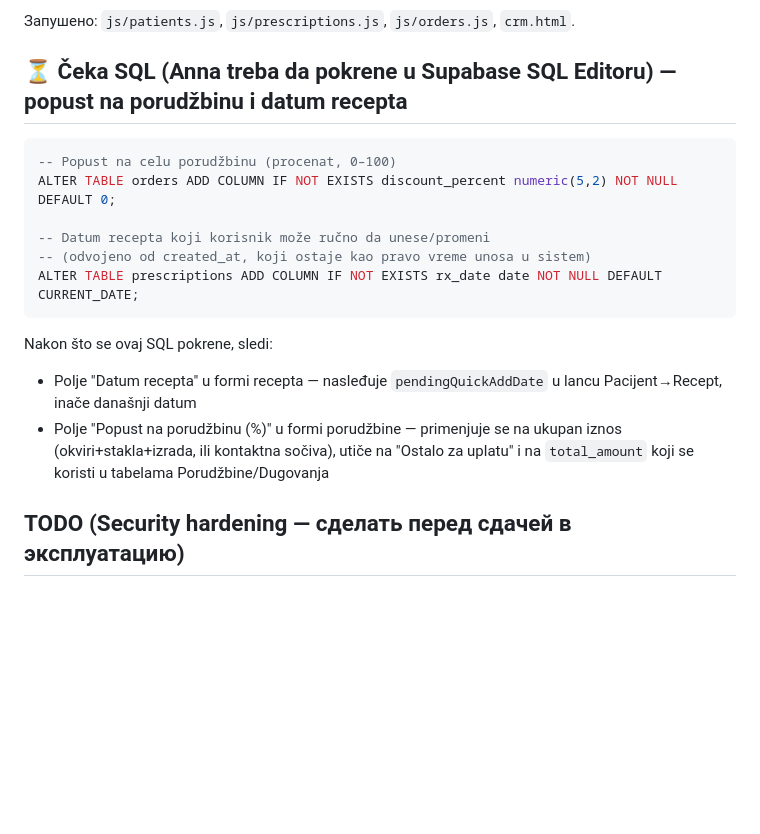
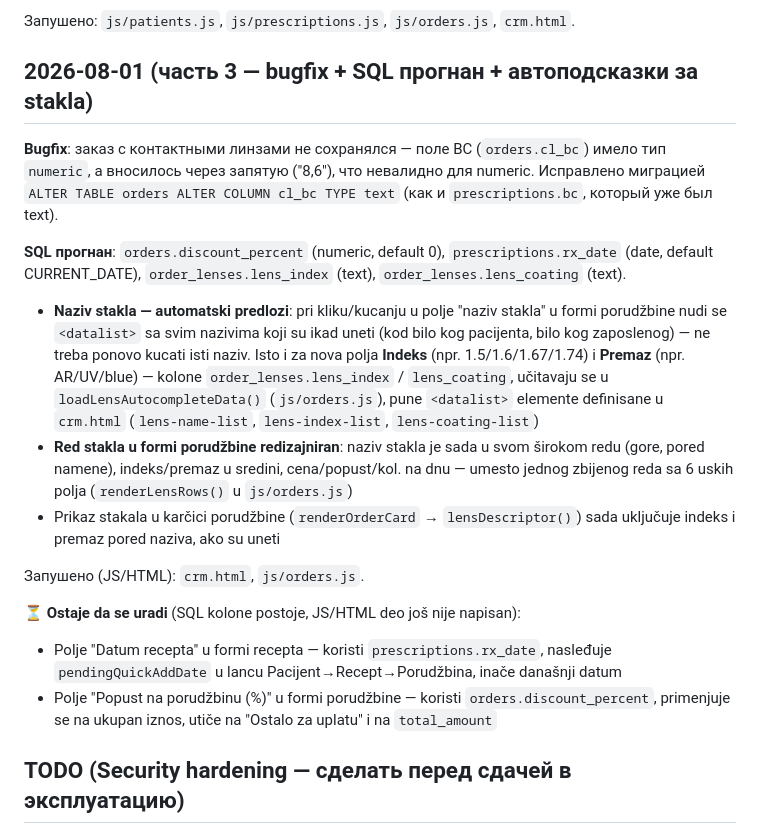
Before and after one commit to AnnaNvslv/ginter-crm, a Markdown page: FIXES.md, the part around the change. GitHub-like rendering; blank space fills up the shorter version.

Commit message:
docs: обновлён FIXES.md — автоподсказки стёкол (название/индекс/покрытие), фикс BC контактных линз, SQL для скидки и даты рецепта прогнан но ещё не реализован в JS

````diff
--- a/FIXES.md
+++ b/FIXES.md
@@ -84,20 +84,20 @@ SQL выполнен: `prescriptions` получила `bc`, `dia`, `checked_by`
 
 Запушено: `js/patients.js`, `js/prescriptions.js`, `js/orders.js`, `crm.html`.
 
-## ⏳ Čeka SQL (Anna treba da pokrene u Supabase SQL Editoru) — popust na porudžbinu i datum recepta
+## 2026-08-01 (часть 3 — bugfix + SQL прогнан + автоподсказки за stakla)
+**Bugfix**: заказ с контактными линзами не сохранялся — поле BC (`orders.cl_bc`) имело тип `numeric`, а вносилось через запятую ("8,6"), что невалидно для numeric. Исправлено миграцией `ALTER TABLE orders ALTER COLUMN cl_bc TYPE text` (как и `prescriptions.bc`, который уже был text).
 
-```sql
--- Popust na celu porudžbinu (procenat, 0–100)
-ALTER TABLE orders ADD COLUMN IF NOT EXISTS discount_percent numeric(5,2) NOT NULL DEFAULT 0;
+**SQL прогнан**: `orders.discount_percent` (numeric, default 0), `prescriptions.rx_date` (date, default CURRENT_DATE), `order_lenses.lens_index` (text), `order_lenses.lens_coating` (text).
 
--- Datum recepta koji korisnik može ručno da unese/promeni
--- (odvojeno od created_at, koji ostaje kao pravo vreme unosa u sistem)
-ALTER TABLE prescriptions ADD COLUMN IF NOT EXISTS rx_date date NOT NULL DEFAULT CURRENT_DATE;
-```
+- **Naziv stakla — automatski predlozi**: pri kliku/kucanju u polje "naziv stakla" u formi porudžbine nudi se `<datalist>` sa svim nazivima koji su ikad uneti (kod bilo kog pacijenta, bilo kog zaposlenog) — ne treba ponovo kucati isti naziv. Isto i za nova polja **Indeks** (npr. 1.5/1.6/1.67/1.74) i **Premaz** (npr. AR/UV/blue) — kolone `order_lenses.lens_index` / `lens_coating`, učitavaju se u `loadLensAutocompleteData()` (`js/orders.js`), pune `<datalist>` elemente definisane u `crm.html` (`lens-name-list`, `lens-index-list`, `lens-coating-list`)
+- **Red stakla u formi porudžbine redizajniran**: naziv stakla je sada u svom širokom redu (gore, pored namene), indeks/premaz u sredini, cena/popust/kol. na dnu — umesto jednog zbijenog reda sa 6 uskih polja (`renderLensRows()` u `js/orders.js`)
+- Prikaz stakala u karčici porudžbine (`renderOrderCard` → `lensDescriptor()`) sada uključuje indeks i premaz pored naziva, ako su uneti
 
-Nakon što se ovaj SQL pokrene, sledi:
-- Polje "Datum recepta" u formi recepta — nasleđuje `pendingQuickAddDate` u lancu Pacijent→Recept, inače današnji datum
-- Polje "Popust na porudžbinu (%)" u formi porudžbine — primenjuje se na ukupan iznos (okviri+stakla+izrada, ili kontaktna sočiva), utiče na "Ostalo za uplatu" i na `total_amount` koji se koristi u tabelama Porudžbine/Dugovanja
+Запушено (JS/HTML): `crm.html`, `js/orders.js`.
+
+⏳ **Ostaje da se uradi** (SQL kolone postoje, JS/HTML deo još nije napisan):
+- Polje "Datum recepta" u formi recepta — koristi `prescriptions.rx_date`, nasleđuje `pendingQuickAddDate` u lancu Pacijent→Recept→Porudžbina, inače današnji datum
+- Polje "Popust na porudžbinu (%)" u formi porudžbine — koristi `orders.discount_percent`, primenjuje se na ukupan iznos, utiče na "Ostalo za uplatu" i na `total_amount`
 
 ## TODO (Security hardening — сделать перед сдачей в эксплуатацию)
 - Закрыть прямое чтение таблицы `users` (сейчас password читается через select) — перенести логин на RPC/Edge Function
````
